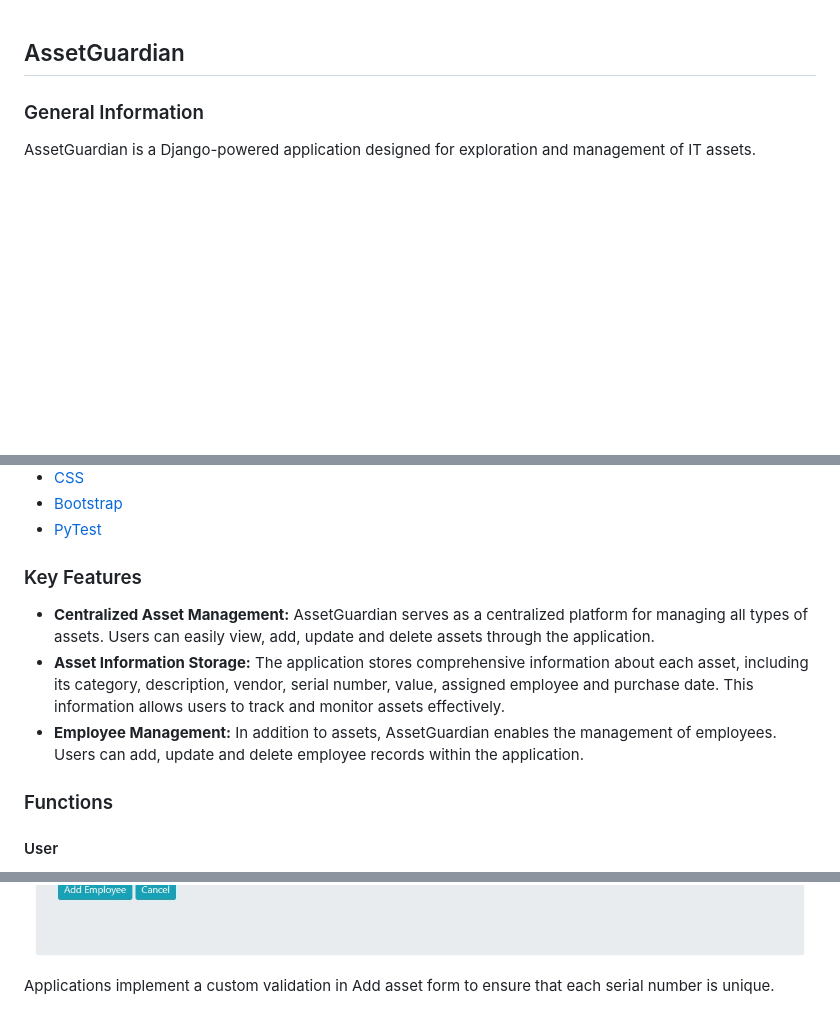
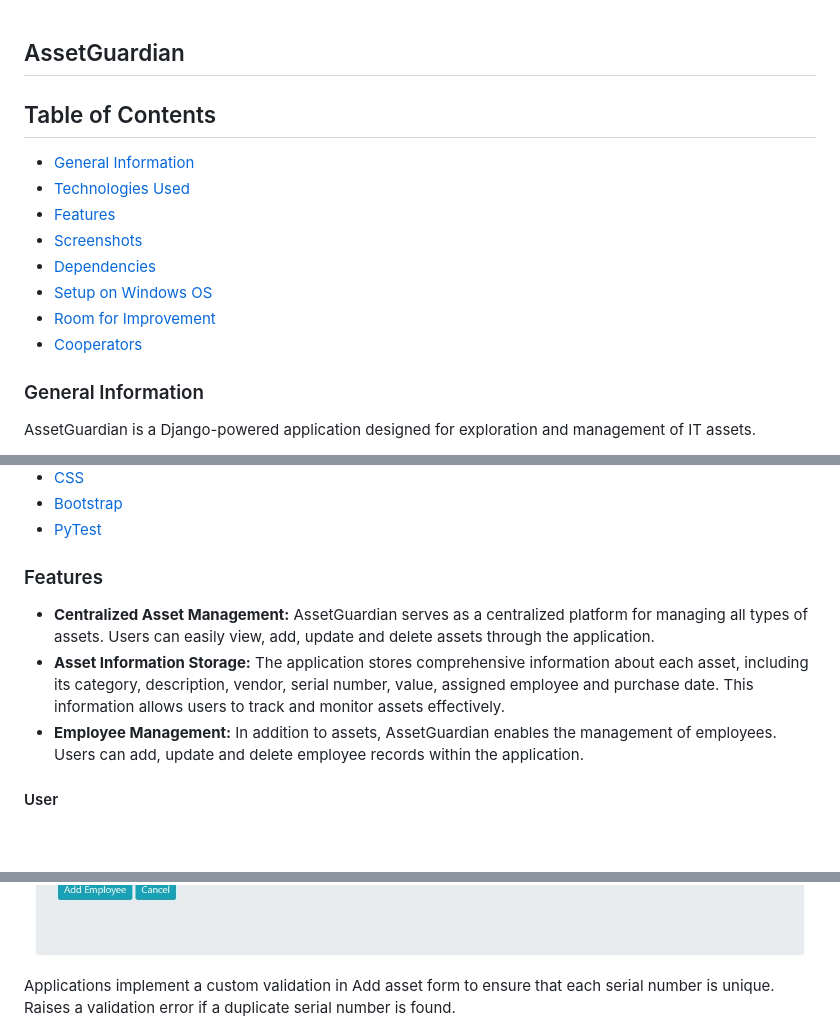
Before and after one commit to beatagliscinska/AssetGuardian, a Markdown page: README.md, 3 parts joined by grey strips. Rendered like a GitHub page; blank space fills up the shorter version.

```diff
--- a/README.md
+++ b/README.md
@@ -1,4 +1,15 @@
 ## AssetGuardian
+
+## Table of Contents
+* [General Information](#general-information)
+* [Technologies Used](#technologies-used)
+* [Features](#features)
+* [Screenshots](#screenshots)
+* [Dependencies](#dependencies)
+* [Setup on Windows OS](#setup-on-windows-os)
+* [Room for Improvement](#room-for-improvement)
+* [Cooperators](#cooperators)
+
 
 ### General Information
 AssetGuardian is a Django-powered application designed for exploration and management of IT assets.
@@ -18,12 +30,11 @@ By adopting the MVP strategy, the team prioritized the development of critical f
 - [Bootstrap](https://getbootstrap.com/)
 - [PyTest](https://pypi.org/project/pytest/)
 
-### Key Features
+### Features
 - **Centralized Asset Management:** AssetGuardian serves as a centralized platform for managing all types of assets. Users can easily view, add, update and delete assets through the application.
 - **Asset Information Storage:** The application stores comprehensive information about each asset, including its category, description, vendor, serial number, value, assigned employee and purchase date. This information allows users to track and monitor assets effectively.
 - **Employee Management:** In addition to assets, AssetGuardian enables the management of employees. Users can add, update and delete employee records within the application.
 
-### Functions
 
 #### User
 - **User Authentication:** Users can register, login and logout. The unique username is required for registration.
@@ -60,5 +71,5 @@ Upon submission, the data entered into these forms is processed and stored in th
 
 ![Example screenshot](./img/addasset.jpg)
 ![Example screenshot](./img/addemployee.jpg)
-Applications implement a custom validation in Add asset form to ensure that each serial number is unique.
+Applications implement a custom validation in Add asset form to ensure that each serial number is unique. Raises a validation error if a duplicate serial number is found.
 ![Example screenshot](./img/errorserialno.jpg)
```
Also changed, not shown: other parts of README.md (+33 -10 lines).
